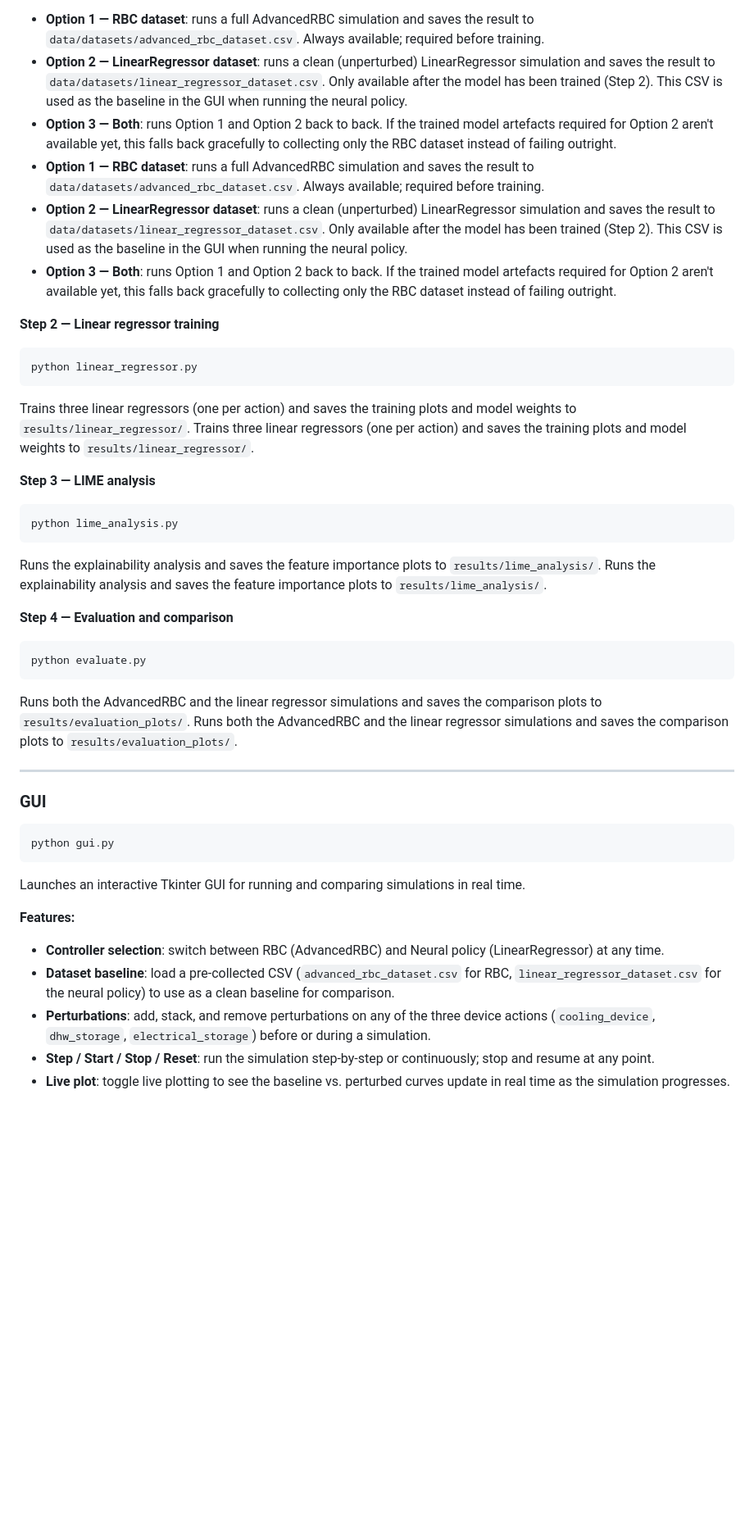
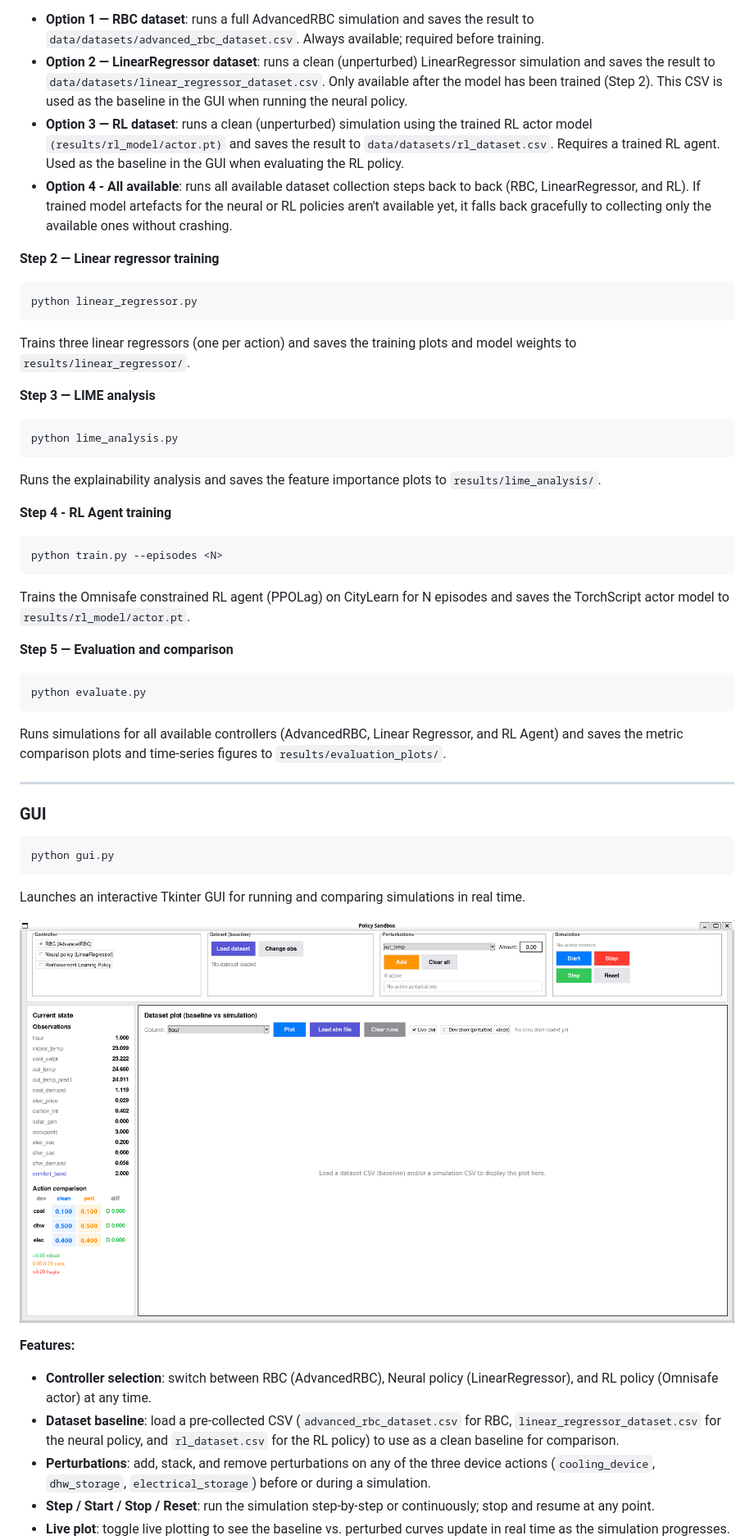
Before and after one commit to RiccardoBuzzoni/CityLearnThesis, a Markdown page: README.md, the part around one of its changes. Shown at 82% size. GitHub-like rendering; pictures changed too: material/gui_screenshot.png (added); blank space fills up the shorter version.

````diff
--- a/README.md
+++ b/README.md
@@ -74,31 +74,33 @@ python collect_data.py
 Presents an interactive menu:
 - **Option 1 — RBC dataset**: runs a full AdvancedRBC simulation and saves the result to `data/datasets/advanced_rbc_dataset.csv`. Always available; required before training.
 - **Option 2 — LinearRegressor dataset**: runs a clean (unperturbed) LinearRegressor simulation and saves the result to `data/datasets/linear_regressor_dataset.csv`. Only available after the model has been trained (Step 2). This CSV is used as the baseline in the GUI when running the neural policy.
-- **Option 3 — Both**: runs Option 1 and Option 2 back to back. If the trained model artefacts required for Option 2 aren't available yet, this falls back gracefully to collecting only the RBC dataset instead of failing outright.
-- **Option 1 — RBC dataset**: runs a full AdvancedRBC simulation and saves the result to `data/datasets/advanced_rbc_dataset.csv`. Always available; required before training.
-- **Option 2 — LinearRegressor dataset**: runs a clean (unperturbed) LinearRegressor simulation and saves the result to `data/datasets/linear_regressor_dataset.csv`. Only available after the model has been trained (Step 2). This CSV is used as the baseline in the GUI when running the neural policy.
-- **Option 3 — Both**: runs Option 1 and Option 2 back to back. If the trained model artefacts required for Option 2 aren't available yet, this falls back gracefully to collecting only the RBC dataset instead of failing outright.
+- **Option 3 — RL dataset**: runs a clean (unperturbed) simulation using the trained RL actor model `(results/rl_model/actor.pt)` and saves the result to `data/datasets/rl_dataset.csv`. Requires a trained RL agent. Used as the baseline in the GUI when evaluating the RL policy.
+- **Option 4 - All available**: runs all available dataset collection steps back to back (RBC, LinearRegressor, and RL). If trained model artefacts for the neural or RL policies aren't available yet, it falls back gracefully to collecting only the available ones without crashing.
 
 **Step 2 — Linear regressor training**
 ```console
 python linear_regressor.py
 ```
 Trains three linear regressors (one per action) and saves the training plots and model weights to `results/linear_regressor/`.
-Trains three linear regressors (one per action) and saves the training plots and model weights to `results/linear_regressor/`.
+
 
 **Step 3 — LIME analysis**
 ```console
 python lime_analysis.py
 ```
 Runs the explainability analysis and saves the feature importance plots to `results/lime_analysis/`.
-Runs the explainability analysis and saves the feature importance plots to `results/lime_analysis/`.
 
-**Step 4 — Evaluation and comparison**
+**Step 4 - RL Agent training**
+```console
+python train.py --episodes <N>
+```
+Trains the Omnisafe constrained RL agent (PPOLag) on CityLearn for N episodes and saves the TorchScript actor model to `results/rl_model/actor.pt`.
+
+**Step 5 — Evaluation and comparison**
 ```console
 python evaluate.py
 ```
-Runs both the AdvancedRBC and the linear regressor simulations and saves the comparison plots to `results/evaluation_plots/`.
-Runs both the AdvancedRBC and the linear regressor simulations and saves the comparison plots to `results/evaluation_plots/`.
+Runs simulations for all available controllers (AdvancedRBC, Linear Regressor, and RL Agent) and saves the metric comparison plots and time-series figures to `results/evaluation_plots/`.
 
 ---
 
@@ -110,10 +112,12 @@ python gui.py
 
 Launches an interactive Tkinter GUI for running and comparing simulations in real time.
 
+![Gui](material/gui_screenshot.png)
+
 **Features:**
 
-- **Controller selection**: switch between RBC (AdvancedRBC) and Neural policy (LinearRegressor) at any time.
-- **Dataset baseline**: load a pre-collected CSV (`advanced_rbc_dataset.csv` for RBC, `linear_regressor_dataset.csv` for the neural policy) to use as a clean baseline for comparison.
+- **Controller selection**: switch between RBC (AdvancedRBC), Neural policy (LinearRegressor), and RL policy (Omnisafe actor) at any time.
+- **Dataset baseline**: load a pre-collected CSV (`advanced_rbc_dataset.csv` for RBC, `linear_regressor_dataset.csv` for the neural policy, and `rl_dataset.csv` for the RL policy) to use as a clean baseline for comparison.
 - **Perturbations**: add, stack, and remove perturbations on any of the three device actions (`cooling_device`, `dhw_storage`, `electrical_storage`) before or during a simulation.
 - **Step / Start / Stop / Reset**: run the simulation step-by-step or continuously; stop and resume at any point.
 - **Live plot**: toggle live plotting to see the baseline vs. perturbed curves update in real time as the simulation progresses. Legends are kept compact, showing only the run label (`run N`) per curve.
````
Also changed, not shown: other parts of README.md (+9 -32 lines), 5 other files.
